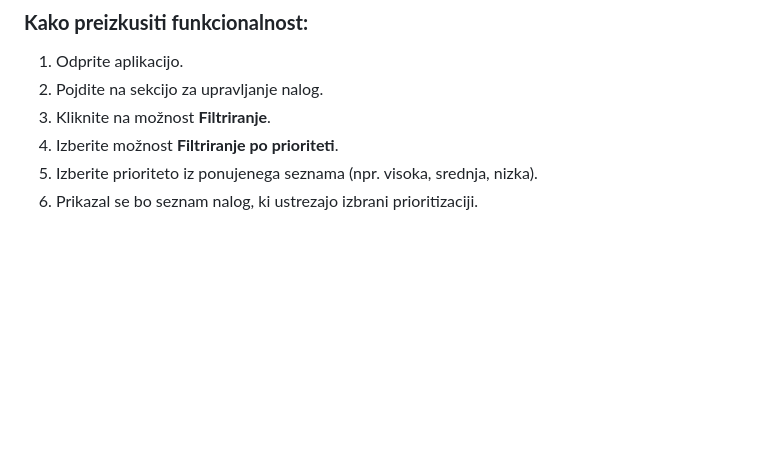
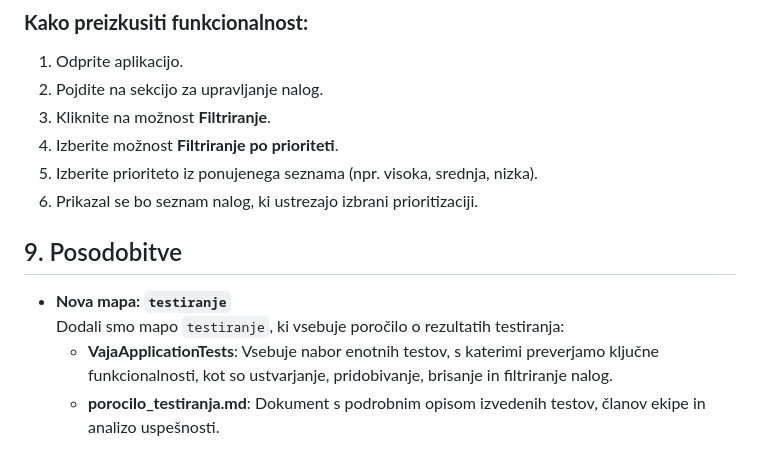
Before and after one commit to yoru301/ToDo, a Markdown page: README.md, the part around the change. Rendered like a GitHub page; blank space fills up the shorter version.

Commit message:
Add: dodal mapo testiranje z .md dokumentom

```diff
--- a/README.md
+++ b/README.md
@@ -609,3 +609,10 @@ Filtriranje po prioriteti omogoča uporabniku razvrščanje nalog glede na njiho
 4. Izberite možnost **Filtriranje po prioriteti**.
 5. Izberite prioriteto iz ponujenega seznama (npr. visoka, srednja, nizka).
 6. Prikazal se bo seznam nalog, ki ustrezajo izbrani prioritizaciji.
+
+## 9. Posodobitve
+
+- **Nova mapa: `testiranje`**
+  Dodali smo mapo `testiranje`, ki vsebuje poročilo o rezultatih testiranja:
+  - **VajaApplicationTests**: Vsebuje nabor enotnih testov, s katerimi preverjamo ključne funkcionalnosti, kot so ustvarjanje, pridobivanje, brisanje in filtriranje nalog.
+  - **porocilo_testiranja.md**: Dokument s podrobnim opisom izvedenih testov, članov ekipe in analizo uspešnosti.
```
